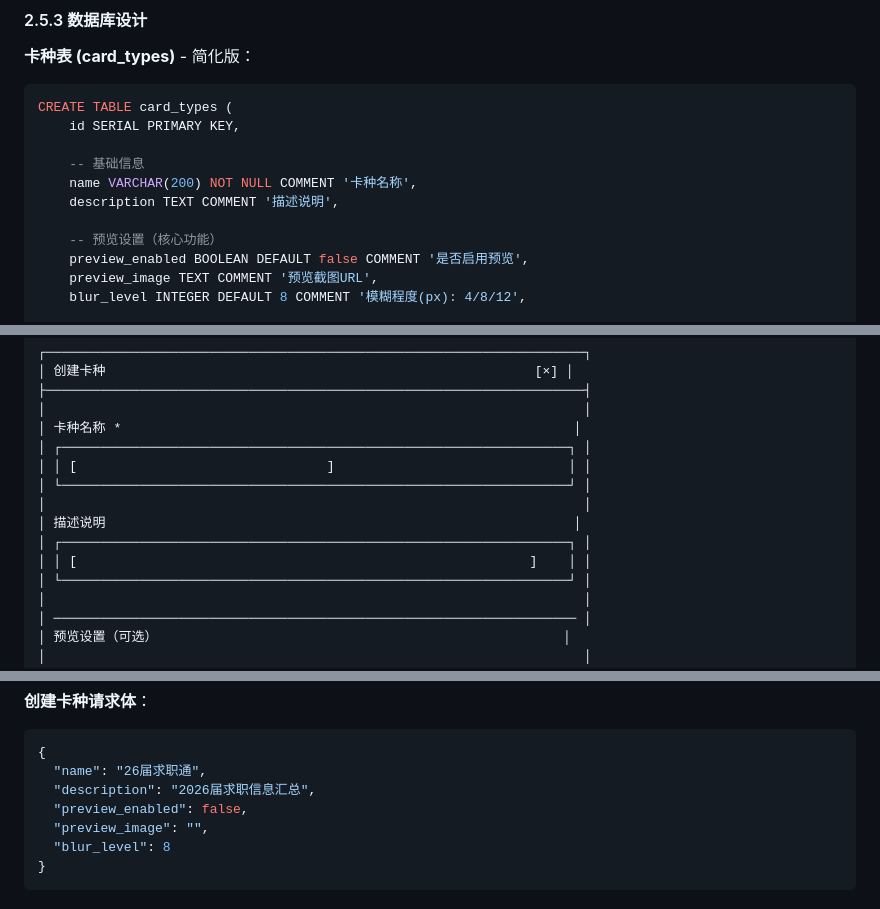
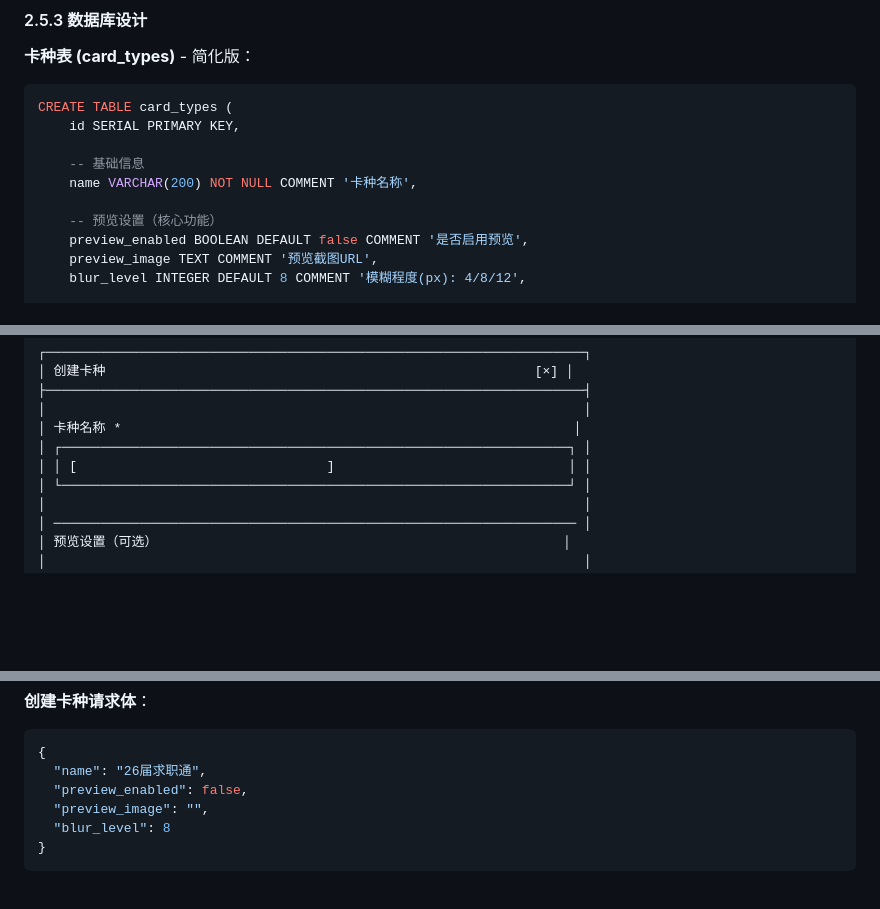
Before and after one commit to qjm150-afk/card-key-system, a Markdown page: docs/开发计划.md, 3 parts joined by grey strips. GitHub-like rendering; blank space fills up the shorter version.

Commit message:
docs: 更新开发计划文档，移除description字段相关内容

````diff
--- a/docs/开发计划.md
+++ b/docs/开发计划.md
@@ -162,7 +162,6 @@ CREATE TABLE card_types (
 
     -- 基础信息
     name VARCHAR(200) NOT NULL COMMENT '卡种名称',
-    description TEXT COMMENT '描述说明',
 
     -- 预览设置（核心功能）
     preview_enabled BOOLEAN DEFAULT false COMMENT '是否启用预览',
@@ -231,11 +230,6 @@ ALTER TABLE card_keys_table ADD COLUMN card_type_id INTEGER REFERENCES card_type
 │ 卡种名称 *                                                          │
 │ ┌─────────────────────────────────────────────────────────────────┐ │
 │ │ [                                ]                              │ │
-│ └─────────────────────────────────────────────────────────────────┘ │
-│                                                                     │
-│ 描述说明                                                            │
-│ ┌─────────────────────────────────────────────────────────────────┐ │
-│ │ [                                                          ]    │ │
 │ └─────────────────────────────────────────────────────────────────┘ │
 │                                                                     │
 │ ─────────────────────────────────────────────────────────────────── │
@@ -308,7 +302,6 @@ POST   /api/admin/card-types/:id/cards/batch # 批量生成卡券
 ```json
 {
   "name": "26届求职通",
-  "description": "2026届求职信息汇总",
   "preview_enabled": false,
   "preview_image": "",
   "blur_level": 8
````
Also changed, not shown: other parts of docs/开发计划.md (+1 -0 lines).
